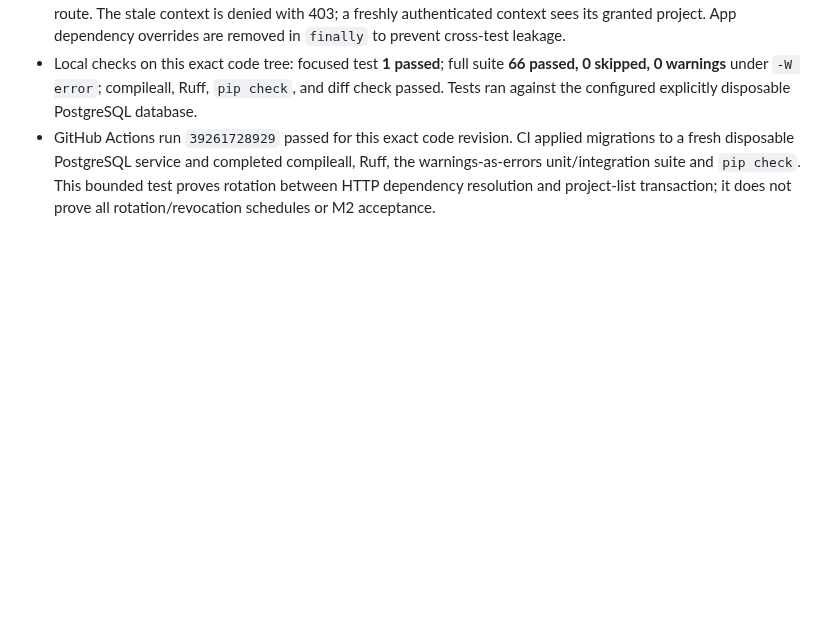
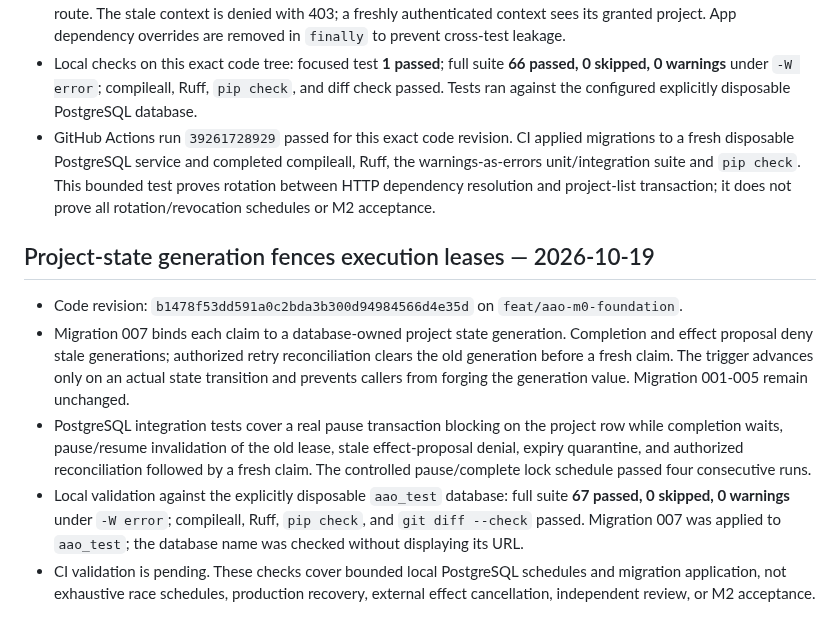
Before and after one commit to alessbarb/aao, a Markdown page: docs/VERIFICATION_EVIDENCE_REGISTER.md, the part around the change. Rendered like a GitHub page; blank space fills up the shorter version.

Commit message:
Record lease fencing verification evidence

```diff
--- a/docs/VERIFICATION_EVIDENCE_REGISTER.md
+++ b/docs/VERIFICATION_EVIDENCE_REGISTER.md
@@ -509,3 +509,26 @@ coverage, independent review, or M2 acceptance.
   check`. This bounded test proves
   rotation between HTTP dependency resolution and project-list transaction;
   it does not prove all rotation/revocation schedules or M2 acceptance.
+
+## Project-state generation fences execution leases — 2026-10-19
+
+- Code revision: `b1478f53dd591a0c2bda3b300d94984566d4e35d` on
+  `feat/aao-m0-foundation`.
+- Migration 007 binds each claim to a database-owned project state generation.
+  Completion and effect proposal deny stale generations; authorized retry
+  reconciliation clears the old generation before a fresh claim. The trigger
+  advances only on an actual state transition and prevents callers from
+  forging the generation value. Migration 001-005 remain unchanged.
+- PostgreSQL integration tests cover a real pause transaction blocking on the
+  project row while completion waits, pause/resume invalidation of the old
+  lease, stale effect-proposal denial, expiry quarantine, and authorized
+  reconciliation followed by a fresh claim. The controlled pause/complete
+  lock schedule passed four consecutive runs.
+- Local validation against the explicitly disposable `aao_test` database:
+  full suite **67 passed, 0 skipped, 0 warnings** under `-W error`; compileall,
+  Ruff, `pip check`, and `git diff --check` passed. Migration 007 was applied
+  to `aao_test`; the database name was checked without displaying its URL.
+- CI validation is pending. These checks cover bounded local PostgreSQL
+  schedules and migration application, not exhaustive race schedules,
+  production recovery, external effect cancellation, independent review, or
+  M2 acceptance.
```
